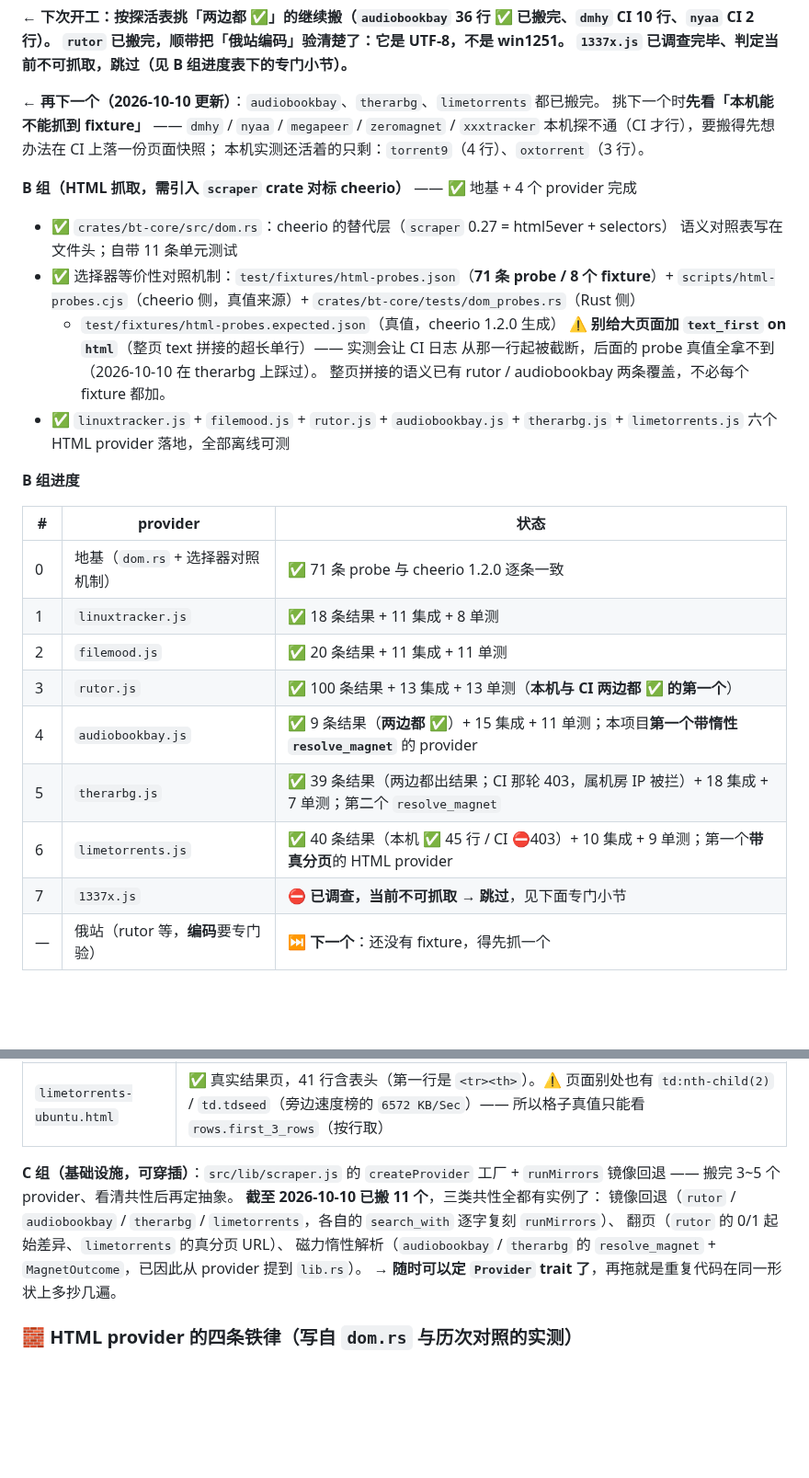
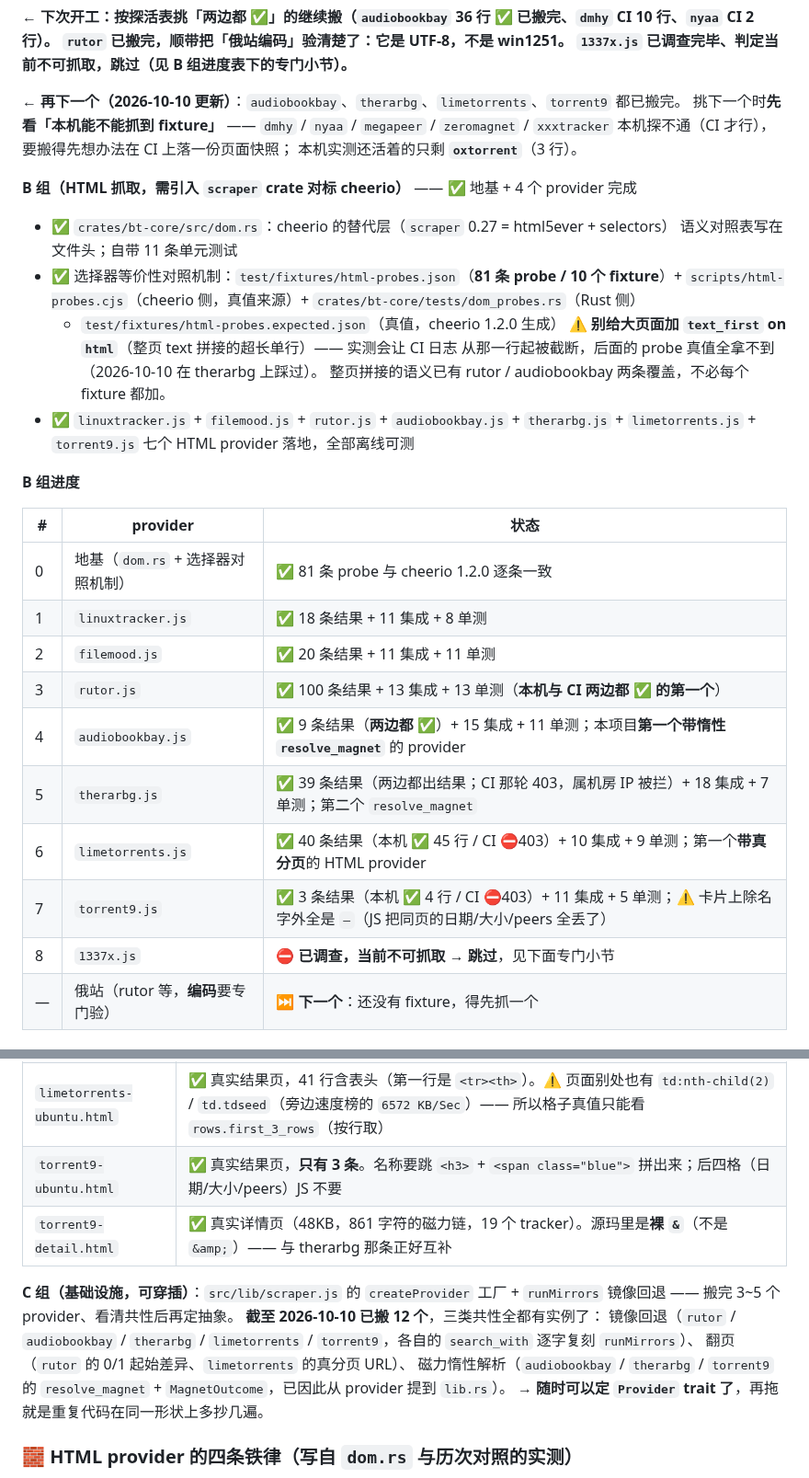
Before and after one commit to NoNameLeGo/torrent-search-app, a Markdown page: AGENTS.md, 2 parts joined by grey strips. Shown at 92% size. GitHub-like rendering; blank space fills up the shorter version.

Commit message:
docs: 登记 torrent9 移植结论（81 条 probe / 263 tests / 12 个 provider）

```diff
--- a/AGENTS.md
+++ b/AGENTS.md
@@ -199,35 +201,36 @@ HTML 组是唯一有「选择器语义可能与 cheerio 不一致」风险的地
 `rutor` 已搬完，顺带把「俄站编码」验清楚了：**它是 UTF-8，不是 win1251**。
 `1337x.js` 已调查完毕、判定当前不可抓取，**跳过**（见 B 组进度表下的专门小节）。**
 
-**← 再下一个（2026-10-10 更新）**：`audiobookbay`、`therarbg`、`limetorrents` 都已搬完。
+**← 再下一个（2026-10-10 更新）**：`audiobookbay`、`therarbg`、`limetorrents`、`torrent9` 都已搬完。
 挑下一个时**先看「本机能不能抓到 fixture」** —— `dmhy` / `nyaa` / `megapeer` / `zeromagnet` /
 `xxxtracker` 本机探不通（CI 才行），要搬得先想办法在 CI 上落一份页面快照；
-本机实测还活着的只剩：`torrent9`（4 行）、`oxtorrent`（3 行）。
+本机实测还活着的只剩 **`oxtorrent`**（3 行）。
 
 **B 组（HTML 抓取，需引入 `scraper` crate 对标 cheerio）** —— ✅ 地基 + 4 个 provider 完成
 
 - ✅ `crates/bt-core/src/dom.rs`：cheerio 的替代层（`scraper` 0.27 = html5ever + selectors）
   语义对照表写在文件头；自带 11 条单元测试
-- ✅ 选择器等价性对照机制：`test/fixtures/html-probes.json`（**71 条 probe / 8 个 fixture**）+
+- ✅ 选择器等价性对照机制：`test/fixtures/html-probes.json`（**81 条 probe / 10 个 fixture**）+
   `scripts/html-probes.cjs`（cheerio 侧，真值来源）+ `crates/bt-core/tests/dom_probes.rs`（Rust 侧）
   + `test/fixtures/html-probes.expected.json`（真值，cheerio 1.2.0 生成）
   ⚠️ **别给大页面加 `text_first` on `html`**（整页 text 拼接的超长单行）—— 实测会让 CI 日志
   从那一行起被截断，后面的 probe 真值全拿不到（2026-10-10 在 therarbg 上踩过）。
   整页拼接的语义已有 rutor / audiobookbay 两条覆盖，不必每个 fixture 都加。
-- ✅ `linuxtracker.js` + `filemood.js` + `rutor.js` + `audiobookbay.js` + `therarbg.js` + `limetorrents.js` 六个 HTML provider 落地，全部离线可测
+- ✅ `linuxtracker.js` + `filemood.js` + `rutor.js` + `audiobookbay.js` + `therarbg.js` + `limetorrents.js` + `torrent9.js` 七个 HTML provider 落地，全部离线可测
 
 **B 组进度**
 
 | # | provider | 状态 |
 |---|---|---|
-| 0 | 地基（`dom.rs` + 选择器对照机制） | ✅ 71 条 probe 与 cheerio 1.2.0 逐条一致 |
+| 0 | 地基（`dom.rs` + 选择器对照机制） | ✅ 81 条 probe 与 cheerio 1.2.0 逐条一致 |
 | 1 | `linuxtracker.js` | ✅ 18 条结果 + 11 集成 + 8 单测 |
 | 2 | `filemood.js` | ✅ 20 条结果 + 11 集成 + 11 单测 |
 | 3 | `rutor.js` | ✅ 100 条结果 + 13 集成 + 13 单测（**本机与 CI 两边都 ✅ 的第一个**） |
 | 4 | `audiobookbay.js` | ✅ 9 条结果（**两边都 ✅**）+ 15 集成 + 11 单测；本项目**第一个带惰性 `resolve_magnet`** 的 provider |
 | 5 | `therarbg.js` | ✅ 39 条结果（两边都出结果；CI 那轮 403，属机房 IP 被拦）+ 18 集成 + 7 单测；第二个 `resolve_magnet` |
 | 6 | `limetorrents.js` | ✅ 40 条结果（本机 ✅ 45 行 / CI ⛔403）+ 10 集成 + 9 单测；第一个**带真分页**的 HTML provider |
-| 7 | `1337x.js` | ⛔ **已调查，当前不可抓取 → 跳过**，见下面专门小节 |
+| 7 | `torrent9.js` | ✅ 3 条结果（本机 ✅ 4 行 / CI ⛔403）+ 11 集成 + 5 单测；⚠️ 卡片上除名字外全是 `—`（JS 把同页的日期/大小/peers 全丢了） |
+| 8 | `1337x.js` | ⛔ **已调查，当前不可抓取 → 跳过**，见下面专门小节 |
 | — | 俄站（rutor 等，**编码**要专门验） | ⏭️ **下一个**：还没有 fixture，得先抓一个 |
 
 ### ⛔ `1337x.js` —— 2026-10-09 调查完毕，**跳过**
@@ -290,13 +295,15 @@ probe 用 `rows.count == 0` 把事实钉住）。
 | `therarbg-ubuntu.html` | ✅ 真实结果页，39 个 `tr.list-entry`（但**40** 个名称链接 —— 第 28 行多一个 IMDb 徽章）。size/date 在 `data-order` 里，文本里只有给人看的形式 |
 | `therarbg-detail.html` | ✅ 真实详情页（150KB，`a[href^="magnet:?"]` 只有 1 条，848 字符、"&amp;" 编码）。同时是「长属性的实体解码」的对照样本 |
 | `limetorrents-ubuntu.html` | ✅ 真实结果页，41 行含表头（第一行是 `<tr><th>`）。⚠️ 页面别处也有 `td:nth-child(2)` / `td.tdseed`（旁边速度榜的 `6572 KB/Sec`）—— 所以格子真值只能看 `rows.first_3_rows`（按行取） |
+| `torrent9-ubuntu.html` | ✅ 真实结果页，**只有 3 条**。名称要跳 `<h3>` + `<span class="blue">` 拼出来；后四格（日期/大小/peers）JS 不要 |
+| `torrent9-detail.html` | ✅ 真实详情页（48KB，861 字符的磁力链，19 个 tracker）。源玛里是**裸 `&`**（不是 `&amp;`）—— 与 therarbg 那条正好互补 |
 
 **C 组（基础设施，可穿插）**：`src/lib/scraper.js` 的 `createProvider` 工厂 + `runMirrors` 镜像回退 ——
 搬完 3~5 个 provider、看清共性后再定抽象。
-**截至 2026-10-10 已搬 11 个**，三类共性全都有实例了：
-镜像回退（`rutor` / `audiobookbay` / `therarbg` / `limetorrents`，各自的 `search_with` 逐字复刻 `runMirrors`）、
+**截至 2026-10-10 已搬 12 个**，三类共性全都有实例了：
+镜像回退（`rutor` / `audiobookbay` / `therarbg` / `limetorrents` / `torrent9`，各自的 `search_with` 逐字复刻 `runMirrors`）、
 翻页（`rutor` 的 0/1 起始差异、`limetorrents` 的真分页 URL）、
-磁力惰性解析（`audiobookbay` / `therarbg` 的 `resolve_magnet` + `MagnetOutcome`，已因此从 provider 提到 `lib.rs`）。
+磁力惰性解析（`audiobookbay` / `therarbg` / `torrent9` 的 `resolve_magnet` + `MagnetOutcome`，已因此从 provider 提到 `lib.rs`）。
 → **随时可以定 `Provider` trait 了**，再拖就是重复代码在同一形状上多抄几遍。
 
 ### 🧱 HTML provider 的四条铁律（写自 `dom.rs` 与历次对照的实测）
```
Also changed, not shown: other parts of AGENTS.md (+9 -5 lines).
